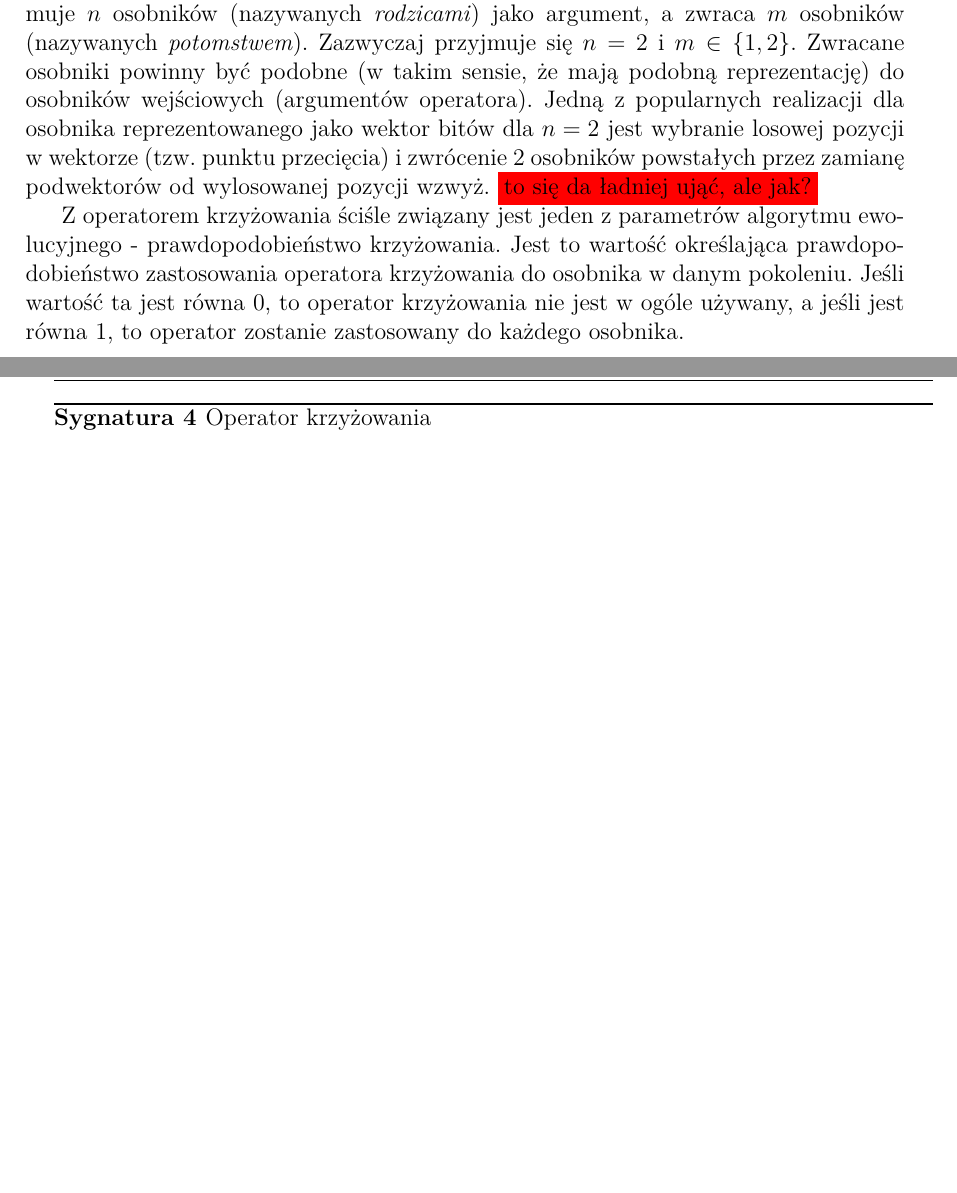
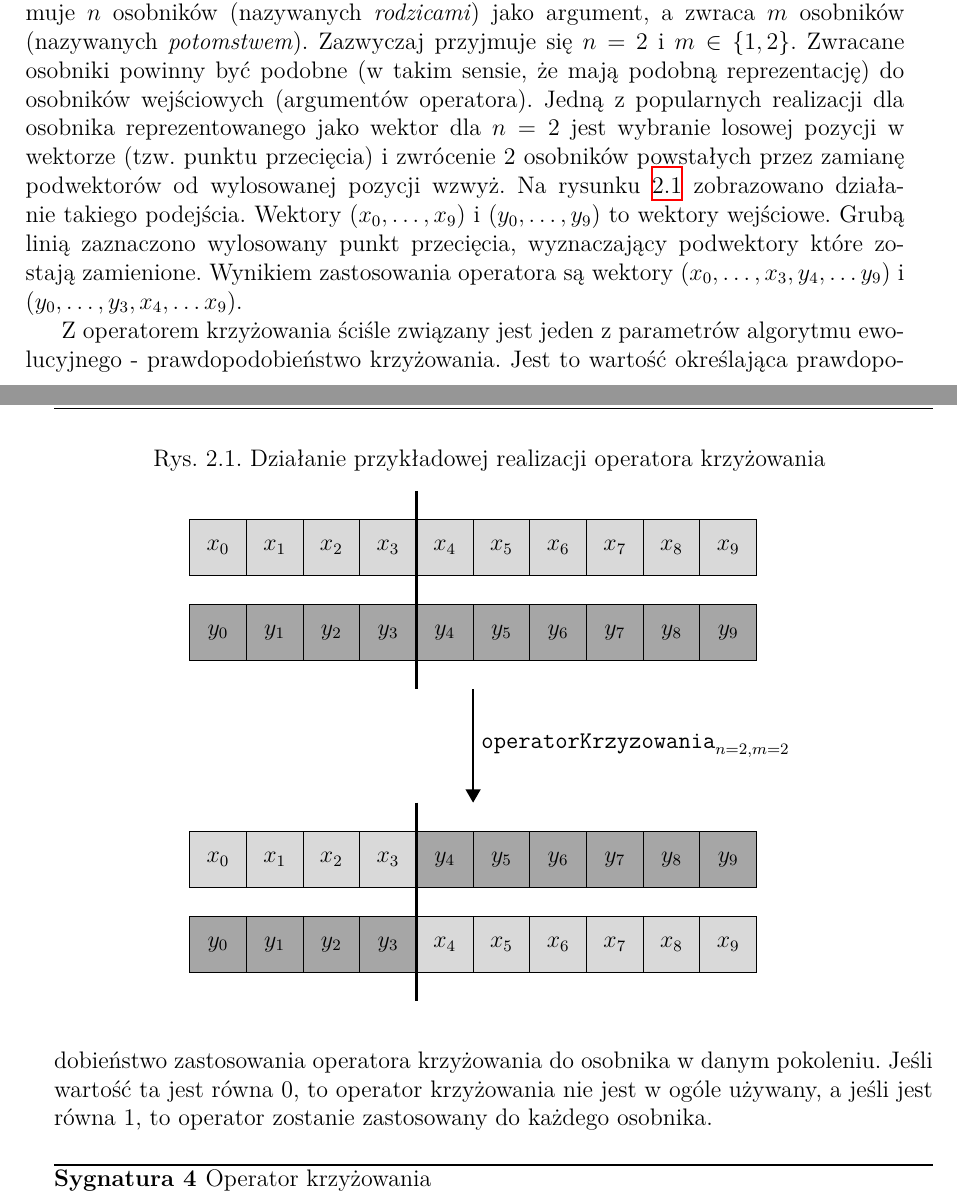
Before and after one commit to FilipMalczak/Masters-thesis, a LaTeX thesis (FM_mgr.tex): two parts of pages 14 and 15 of 43, joined at a grey line, cut so that both start at the same text, the shorter picture padded with empty space. Compiled offline with XeLaTeX.

Commit message:
Add crossover explanation (with tikz picture)

```diff
--- a/FM_mgr.tex
+++ b/FM_mgr.tex
@@ -61,7 +61,7 @@
 \usepackage[labelsep=period]{caption}
 
 \usepackage{tikz}
-
+\usetikzlibrary{arrows}
 
 \algnewcommand\Var{\State\textbf{var\ }}
 \algnewcommand\To{\textbf{ to }}
@@ -313,12 +316,53 @@ Z operatorem mutacji ściśle związany jest jeden z parametrów algorytmu ewolu
 
 Operator krzyżowania symuluje proces krzyżowania się osobników w naturze. Jego zadaniem jest sterowanie eksploatacją przestrzeni rozwiązań.
 
-Dziedziną tego operatora jest $n$krotny iloczyn kartezjański przestrzeni rozwiązań, a przeciwdziedziną - $m$krotny iloczyn tej przestrzeni. Oznacza to, że operator ten przyjmuje $n$ osobników (nazywanych \emph{rodzicami}) jako argument, a zwraca $m$ osobników (nazywanych \emph{potomstwem}). Zazwyczaj przyjmuje się $ n = 2 $ i $m \in \left\{1, 2 \right\}$. Zwracane osobniki powinny być podobne (w takim sensie, że mają podobną reprezentację) do osobników wejściowych (argumentów operatora). Jedną z popularnych realizacji dla osobnika reprezentowanego jako wektor bitów dla $n=2$ jest wybranie losowej pozycji w wektorze (tzw. punktu przecięcia) i zwrócenie 2 osobników powstałych przez zamianę podwektorów od wylosowanej pozycji wzwyż. \todo{to się da ładniej ująć, ale jak?}
+Dziedziną tego operatora jest $n$krotny iloczyn kartezjański przestrzeni rozwiązań, a przeciwdziedziną - $m$krotny iloczyn tej przestrzeni. Oznacza to, że operator ten przyjmuje $n$ osobników (nazywanych \emph{rodzicami}) jako argument, a zwraca $m$ osobników (nazywanych \emph{potomstwem}). Zazwyczaj przyjmuje się $ n = 2 $ i $m \in \left\{1, 2 \right\}$. Zwracane osobniki powinny być podobne (w takim sensie, że mają podobną reprezentację) do osobników wejściowych (argumentów operatora).
+Jedną z popularnych realizacji dla osobnika reprezentowanego jako wektor dla $n=2$ jest wybranie losowej pozycji w wektorze (tzw. punktu przecięcia) i zwrócenie 2 osobników powstałych przez zamianę podwektorów od wylosowanej pozycji wzwyż. Na rysunku \ref{vector_example_crossover} zobrazowano działanie takiego podejścia. Wektory $(x_0, \ldots, x_9)$ i $(y_0, \ldots, y_9)$ to wektory wejściowe. Grubą linią zaznaczono wylosowany punkt przecięcia, wyznaczający podwektory które zostają zamienione. Wynikiem zastosowania operatora są wektory $(x_0, \ldots, x_3, y_4, \ldots y_9)$ i $(y_0, \ldots, y_3, x_4, \ldots x_9)$.
+
+\begin{figure}
+	\caption{Działanie przykładowej realizacji operatora krzyżowania \label{vector_example_crossover}}
+	\centering
+	\begin{tikzpicture}[>=triangle 60]
+		\tikzstyle{cellStyle}=[draw, rectangle, minimum width=1cm, minimum height=1cm, text centered, draw=black]
+		\tikzstyle{first}=[cellStyle, fill=gray!30]
+		\tikzstyle{second}=[cellStyle, fill=gray!70]
+
+		%first input
+		\foreach \x in {0,1,...,9}
+			\node[first] at (\x, 0) {$x_\x$};
+
+		%second input
+		\foreach \x in {0,1,...,9}
+			\node[second] at (\x, -1.5) {$y_\x$};
+
+		%input cutpoint
+		\draw[ultra thick] (3.5, 1) -- (3.5, -2.5);
+
+		%operator arrow
+		\draw [->, thick] (4.5, -2.5)  -- (4.5, -4.5);
+		\node[right] at (4.5, -3.5) {$\param{operatorKrzyzowania}_{n=2, m=2}$};
+
+		%first output
+		\foreach \x in {0,1,...,3}
+			\node[first] at (\x, -5.5) {$x_\x$};
+		\foreach \x in {4,5,...,9}
+			\node[second] at (\x, -5.5) {$y_\x$};
+
+		%second output
+		\foreach \x in {0,1,...,3}
+			\node[second] at (\x, -7) {$y_\x$};
+		\foreach \x in {4,5,...,9}
+			\node[first] at (\x, -7) {$x_\x$};
+
+		%output cutpoint
+		\draw[ultra thick] (3.5, -4.5) -- (3.5, -8);
+	\end{tikzpicture}
+\end{figure}
 
 Z operatorem krzyżowania ściśle związany jest jeden z parametrów algorytmu ewolucyjnego - prawdopodobieństwo krzyżowania. Jest to wartość określająca prawdopodobieństwo zastosowania operatora krzyżowania do osobnika w danym pokoleniu. Jeśli wartość ta jest równa 0, to operator krzyżowania nie jest w ogóle używany, a jeśli jest równa 1, to operator zostanie zastosowany do każdego osobnika.
 
 \begin{signature}
-	\caption{Operator krzyżowania \label{signature_mutation}}
+	\caption{Operator krzyżowania \label{signature_crossover}}
 	\begin{align}
 	\param{operatorKrzyzowania}: \important{S}^n \rightarrow \important{S}^m \\
 	\param{prawdopodobienstwoKrzyzowania} \in &[0, 1]
```
Also changed, not shown: FM_mgr.tex (3 more changed lines).
